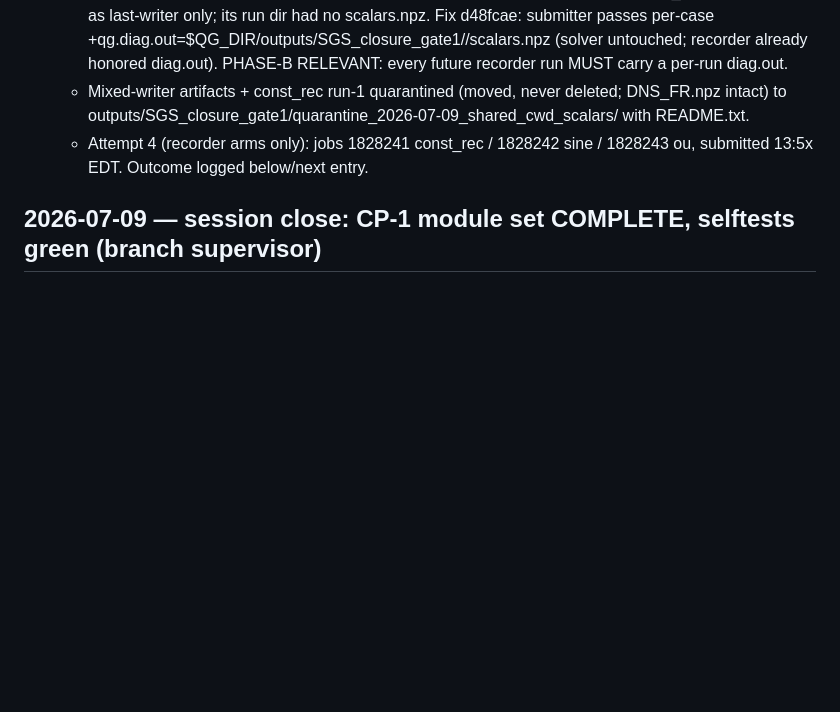
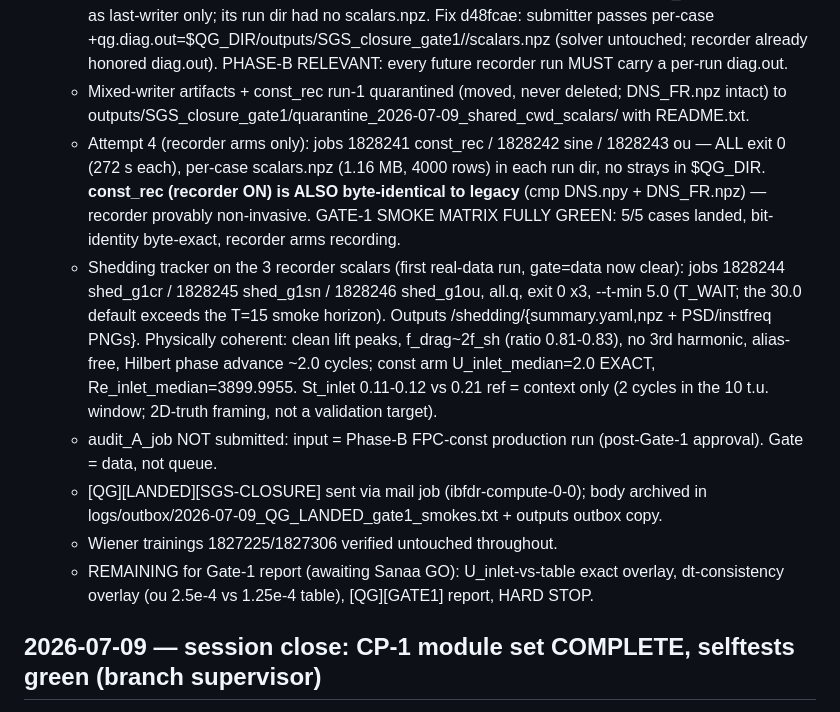
Before and after one commit to sanaamouzahir/qg-closure, a Markdown page: BRANCH_LOG.md, the part around the change. Rendered like a GitHub page; blank space fills up the shorter version.

Commit message:
[record] Gate-1 smokes 5/5 green (attempt-4 exit 0 x3, recorder non-invasive byte-exact); shedding tracker first real-data run green (1828244-46); LANDED email sent
Co-Authored-By: Claude Fable 5 <noreply@anthropic.com>
Claude-Session: https://claude.ai/code/session_01VP4cM2WLE824URGji2x49D

```diff
--- a/BRANCH_LOG.md
+++ b/BRANCH_LOG.md
@@ -49,8 +49,26 @@ Running record. Supervisor updates this at the end of every session. Newest entr
   * Mixed-writer artifacts + const_rec run-1 quarantined (moved, never deleted;
     DNS_FR.npz intact) to outputs/SGS_closure_gate1/quarantine_2026-07-09_shared_cwd_scalars/
     with README.txt.
-  * Attempt 4 (recorder arms only): jobs 1828241 const_rec / 1828242 sine / 1828243 ou,
-    submitted 13:5x EDT. Outcome logged below/next entry.
+  * Attempt 4 (recorder arms only): jobs 1828241 const_rec / 1828242 sine / 1828243 ou —
+    ALL exit 0 (272 s each), per-case scalars.npz (1.16 MB, 4000 rows) in each run dir,
+    no strays in $QG_DIR. **const_rec (recorder ON) is ALSO byte-identical to legacy**
+    (cmp DNS.npy + DNS_FR.npz) — recorder provably non-invasive. GATE-1 SMOKE MATRIX
+    FULLY GREEN: 5/5 cases landed, bit-identity byte-exact, recorder arms recording.
+  * Shedding tracker on the 3 recorder scalars (first real-data run, gate=data now
+    clear): jobs 1828244 shed_g1cr / 1828245 shed_g1sn / 1828246 shed_g1ou, all.q,
+    exit 0 x3, --t-min 5.0 (T_WAIT; the 30.0 default exceeds the T=15 smoke horizon).
+    Outputs <case>/shedding/{summary.yaml,npz + PSD/instfreq PNGs}. Physically coherent:
+    clean lift peaks, f_drag~2f_sh (ratio 0.81-0.83), no 3rd harmonic, alias-free,
+    Hilbert phase advance ~2.0 cycles; const arm U_inlet_median=2.0 EXACT,
+    Re_inlet_median=3899.9955. St_inlet 0.11-0.12 vs 0.21 ref = context only (2 cycles
+    in the 10 t.u. window; 2D-truth framing, not a validation target).
+  * audit_A_job NOT submitted: input = Phase-B FPC-const production run (post-Gate-1
+    approval). Gate = data, not queue.
+  * [QG][LANDED][SGS-CLOSURE] sent via mail job (ibfdr-compute-0-0); body archived in
+    logs/outbox/2026-07-09_QG_LANDED_gate1_smokes.txt + outputs outbox copy.
+  * Wiener trainings 1827225/1827306 verified untouched throughout.
+  * REMAINING for Gate-1 report (awaiting Sanaa GO): U_inlet-vs-table exact overlay,
+    dt-consistency overlay (ou 2.5e-4 vs 1.25e-4 table), [QG][GATE1] report, HARD STOP.
 
 ## 2026-07-09 — session close: CP-1 module set COMPLETE, selftests green (branch supervisor)
 - Landed: 82832aa (CP-1 approval + ledger reconciliation), a58e1aa (modules 1-3),
```
Also changed, not shown: DECISIONS.md (+4 -1 lines).
